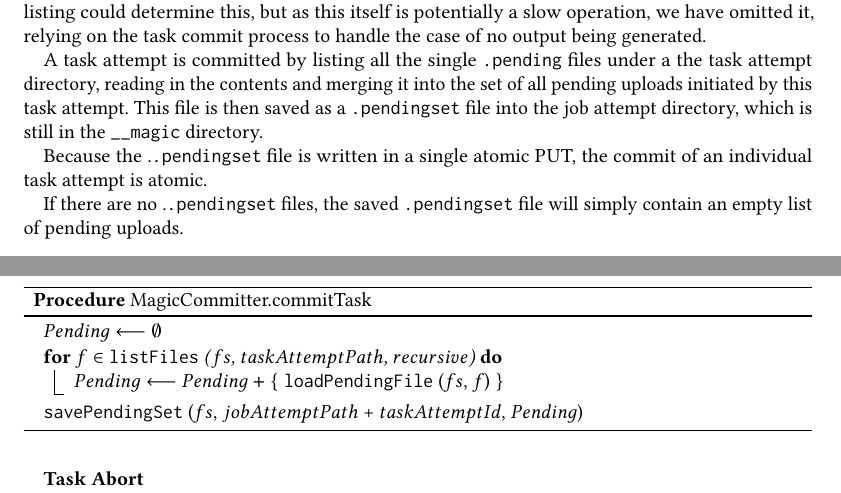
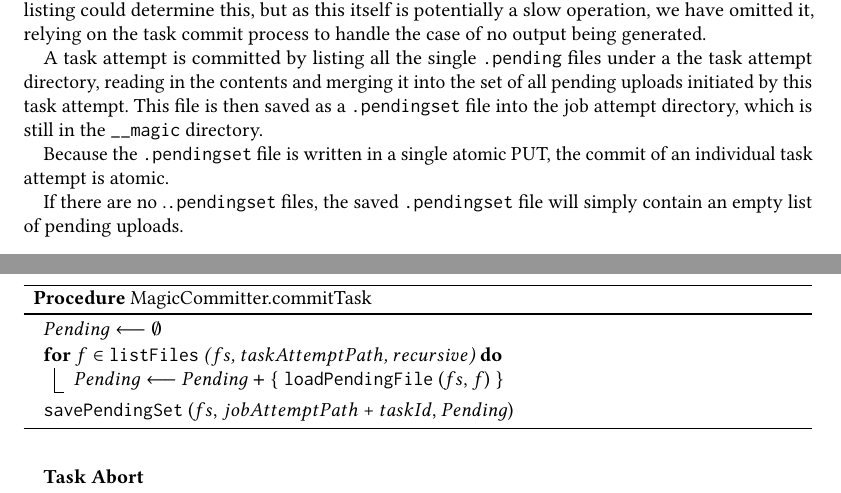
Before and after one commit to steveloughran/zero-rename-committer, a LaTeX paper (tex/a_zero_rename_committer.tex): two parts of pages 21 and 22 of 32, joined at a grey line, cut so that both start at the same text. Compiled offline with pdfLaTeX.

Commit message:
wrong variable in one of the algorithms

```diff
--- a/tex/a_zero_rename_committer.tex
+++ b/tex/a_zero_rename_committer.tex
@@ -1892,14 +1892,14 @@ which is still in the \texttt{__magic} directory.
     $Pending \longleftarrow Pending + \{$ \loadPendingFile(\fs, $f$) $\}$\;
   }
 
-  \savePendingSet(\fs, \jobAttemptPath + $taskAttemptId$, $Pending$)\;
+  \savePendingSet(\fs, \jobAttemptPath + $taskId$, $Pending$)\;
 
 \caption{MagicCommitter.commitTask()}
 \label{alg:MagicCommitter.commitTask}
 
 \end{procedure}
 
-Because the .\texttt{.pendingset} file is written in a single atomic PUT, the
+Because the \texttt{.pendingset} file is written in a single atomic PUT, the
 commit of an individual task attempt is atomic.
 
 If there are no .\texttt{.pendingset} files, the saved \texttt{.pendingset} file
```
